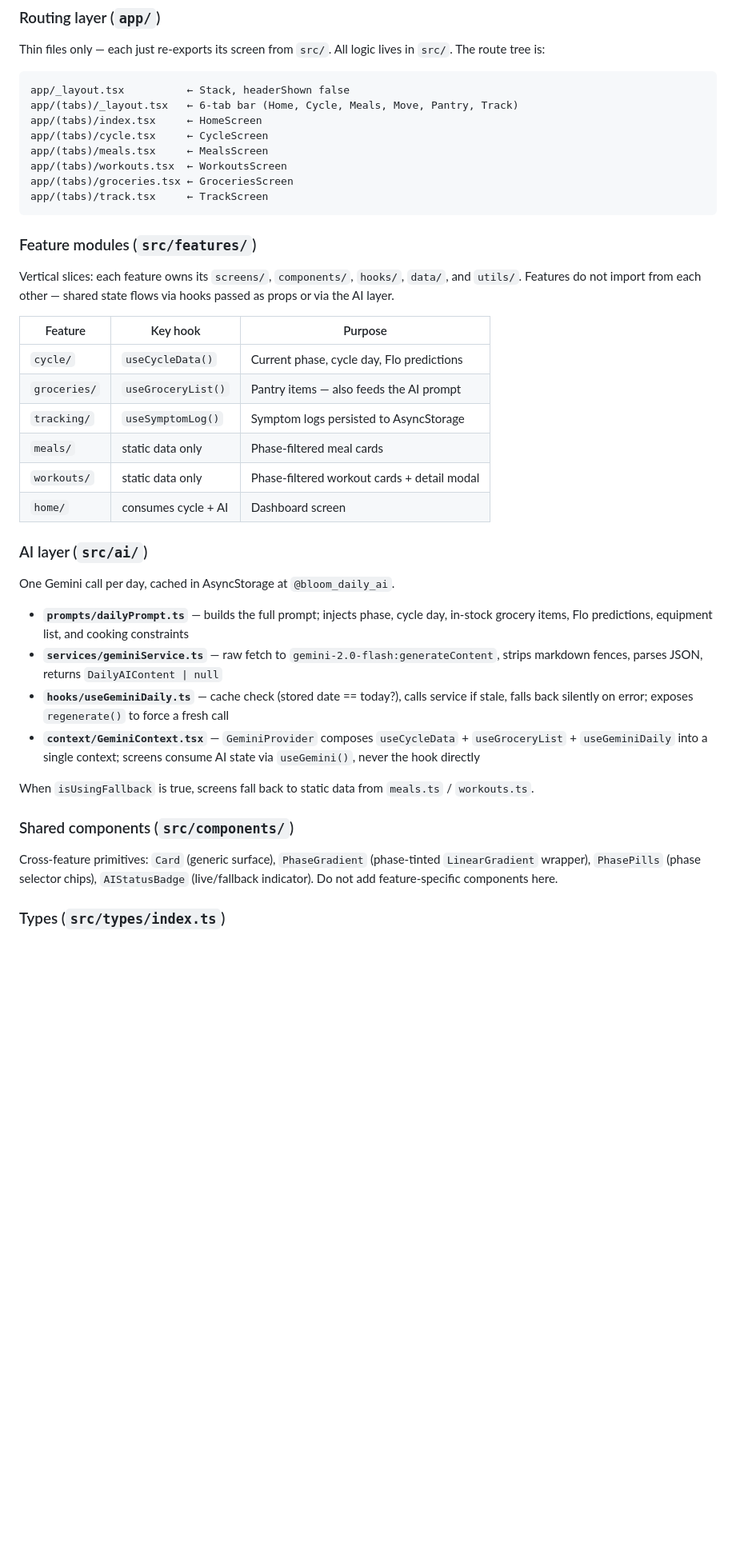
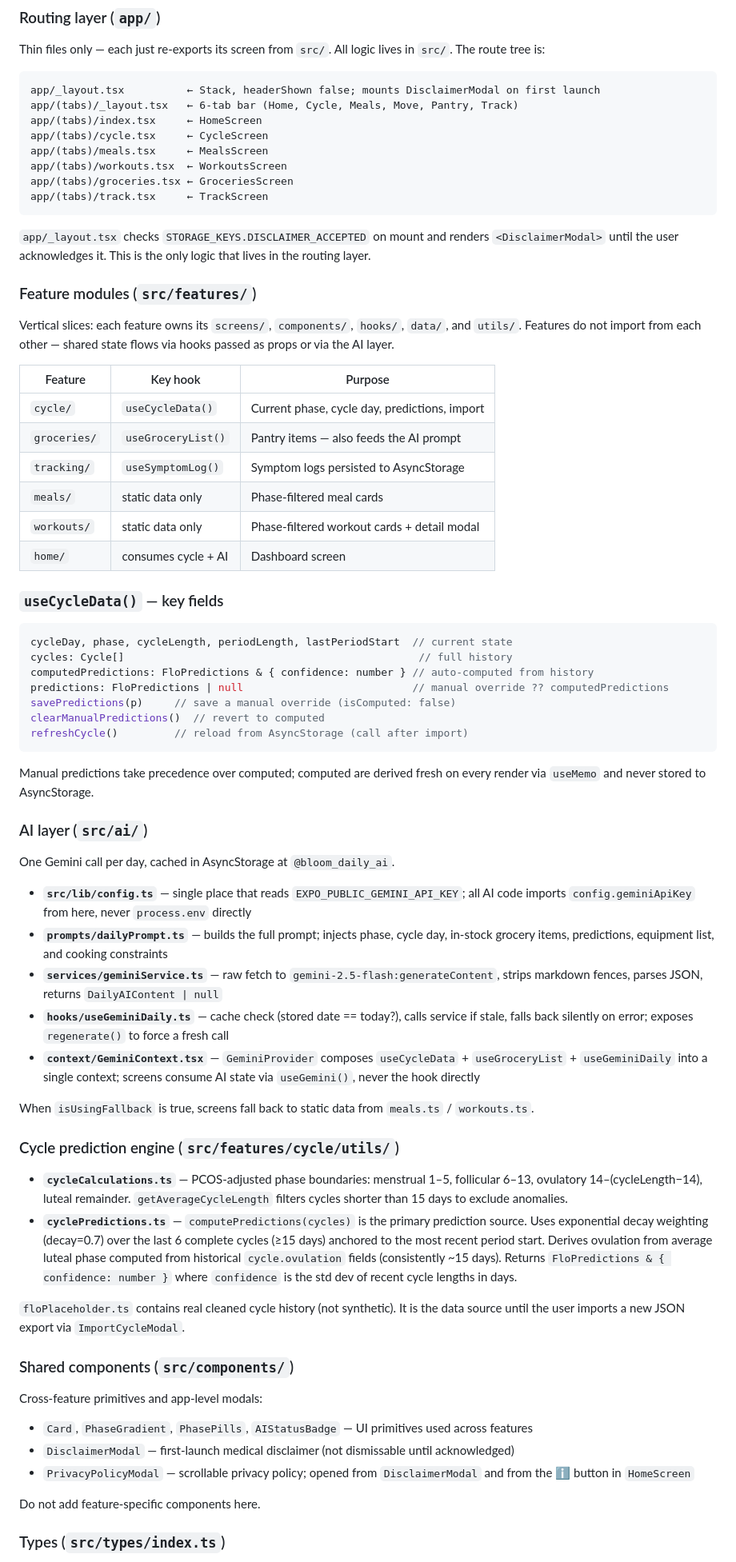
Before and after one commit to Diyasingh03/bloom, a Markdown page: CLAUDE.md, the part around one of its changes. Shown at 80% size. GitHub-like rendering; blank space fills up the shorter version.

````diff
--- a/CLAUDE.md
+++ b/CLAUDE.md
@@ -36,7 +36,7 @@ Read versioned docs at https://docs.expo.dev/versions/v54.0.0/ before writing Ex
 Thin files only — each just re-exports its screen from `src/`. All logic lives in `src/`. The route tree is:
 
 ```
-app/_layout.tsx          ← Stack, headerShown false
+app/_layout.tsx          ← Stack, headerShown false; mounts DisclaimerModal on first launch
 app/(tabs)/_layout.tsx   ← 6-tab bar (Home, Cycle, Meals, Move, Pantry, Track)
 app/(tabs)/index.tsx     ← HomeScreen
 app/(tabs)/cycle.tsx     ← CycleScreen
@@ -46,33 +46,62 @@ app/(tabs)/groceries.tsx ← GroceriesScreen
 app/(tabs)/track.tsx     ← TrackScreen
 ```
 
+`app/_layout.tsx` checks `STORAGE_KEYS.DISCLAIMER_ACCEPTED` on mount and renders `<DisclaimerModal>` until the user acknowledges it. This is the only logic that lives in the routing layer.
+
 ### Feature modules (`src/features/`)
 
 Vertical slices: each feature owns its `screens/`, `components/`, `hooks/`, `data/`, and `utils/`. Features do not import from each other — shared state flows via hooks passed as props or via the AI layer.
 
 | Feature | Key hook | Purpose |
 |---|---|---|
-| `cycle/` | `useCycleData()` | Current phase, cycle day, Flo predictions |
+| `cycle/` | `useCycleData()` | Current phase, cycle day, predictions, import |
 | `groceries/` | `useGroceryList()` | Pantry items — also feeds the AI prompt |
 | `tracking/` | `useSymptomLog()` | Symptom logs persisted to AsyncStorage |
 | `meals/` | static data only | Phase-filtered meal cards |
 | `workouts/` | static data only | Phase-filtered workout cards + detail modal |
 | `home/` | consumes cycle + AI | Dashboard screen |
 
+### `useCycleData()` — key fields
+
+```ts
+cycleDay, phase, cycleLength, periodLength, lastPeriodStart  // current state
+cycles: Cycle[]                                               // full history
+computedPredictions: FloPredictions & { confidence: number } // auto-computed from history
+predictions: FloPredictions | null                           // manual override ?? computedPredictions
+savePredictions(p)     // save a manual override (isComputed: false)
+clearManualPredictions()  // revert to computed
+refreshCycle()         // reload from AsyncStorage (call after import)
+```
+
+Manual predictions take precedence over computed; computed are derived fresh on every render via `useMemo` and never stored to AsyncStorage.
+
 ### AI layer (`src/ai/`)
 
 One Gemini call per day, cached in AsyncStorage at `@bloom_daily_ai`.
 
-- **`prompts/dailyPrompt.ts`** — builds the full prompt; injects phase, cycle day, in-stock grocery items, Flo predictions, equipment list, and cooking constraints
-- **`services/geminiService.ts`** — raw fetch to `gemini-2.0-flash:generateContent`, strips markdown fences, parses JSON, returns `DailyAIContent | null`
+- **`src/lib/config.ts`** — single place that reads `EXPO_PUBLIC_GEMINI_API_KEY`; all AI code imports `config.geminiApiKey` from here, never `process.env` directly
+- **`prompts/dailyPrompt.ts`** — builds the full prompt; injects phase, cycle day, in-stock grocery items, predictions, equipment list, and cooking constraints
+- **`services/geminiService.ts`** — raw fetch to `gemini-2.5-flash:generateContent`, strips markdown fences, parses JSON, returns `DailyAIContent | null`
 - **`hooks/useGeminiDaily.ts`** — cache check (stored date == today?), calls service if stale, falls back silently on error; exposes `regenerate()` to force a fresh call
 - **`context/GeminiContext.tsx`** — `GeminiProvider` composes `useCycleData` + `useGroceryList` + `useGeminiDaily` into a single context; screens consume AI state via `useGemini()`, never the hook directly
 
 When `isUsingFallback` is true, screens fall back to static data from `meals.ts` / `workouts.ts`.
 
+### Cycle prediction engine (`src/features/cycle/utils/`)
+
+- **`cycleCalculations.ts`** — PCOS-adjusted phase boundaries: menstrual 1–5, follicular 6–13, ovulatory 14–(cycleLength−14), luteal remainder. `getAverageCycleLength` filters cycles shorter than 15 days to exclude anomalies.
+- **`cyclePredictions.ts`** — `computePredictions(cycles)` is the primary prediction source. Uses exponential decay weighting (decay=0.7) over the last 6 complete cycles (≥15 days) anchored to the most recent period start. Derives ovulation from average luteal phase computed from historical `cycle.ovulation` fields (consistently ~15 days). Returns `FloPredictions & { confidence: number }` where `confidence` is the std dev of recent cycle lengths in days.
+
+`floPlaceholder.ts` contains real cleaned cycle history (not synthetic). It is the data source until the user imports a new JSON export via `ImportCycleModal`.
+
 ### Shared components (`src/components/`)
 
-Cross-feature primitives: `Card` (generic surface), `PhaseGradient` (phase-tinted `LinearGradient` wrapper), `PhasePills` (phase selector chips), `AIStatusBadge` (live/fallback indicator). Do not add feature-specific components here.
+Cross-feature primitives and app-level modals:
+- `Card`, `PhaseGradient`, `PhasePills`, `AIStatusBadge` — UI primitives used across features
+- `DisclaimerModal` — first-launch medical disclaimer (not dismissable until acknowledged)
+- `PrivacyPolicyModal` — scrollable privacy policy; opened from `DisclaimerModal` and from the ℹ️ button in `HomeScreen`
+
+Do not add feature-specific components here.
 
 ### Types (`src/types/index.ts`)
 
````
Also changed, not shown: other parts of CLAUDE.md (+15 -10 lines), README.md (+45 -35 lines).
